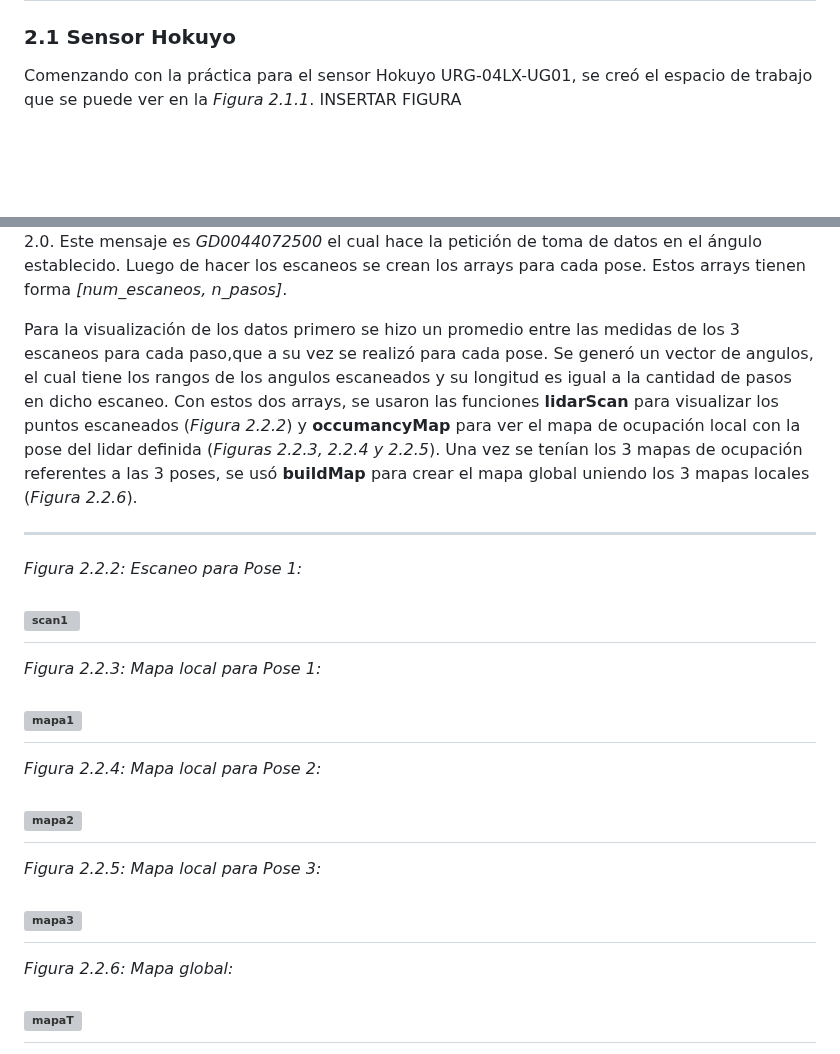
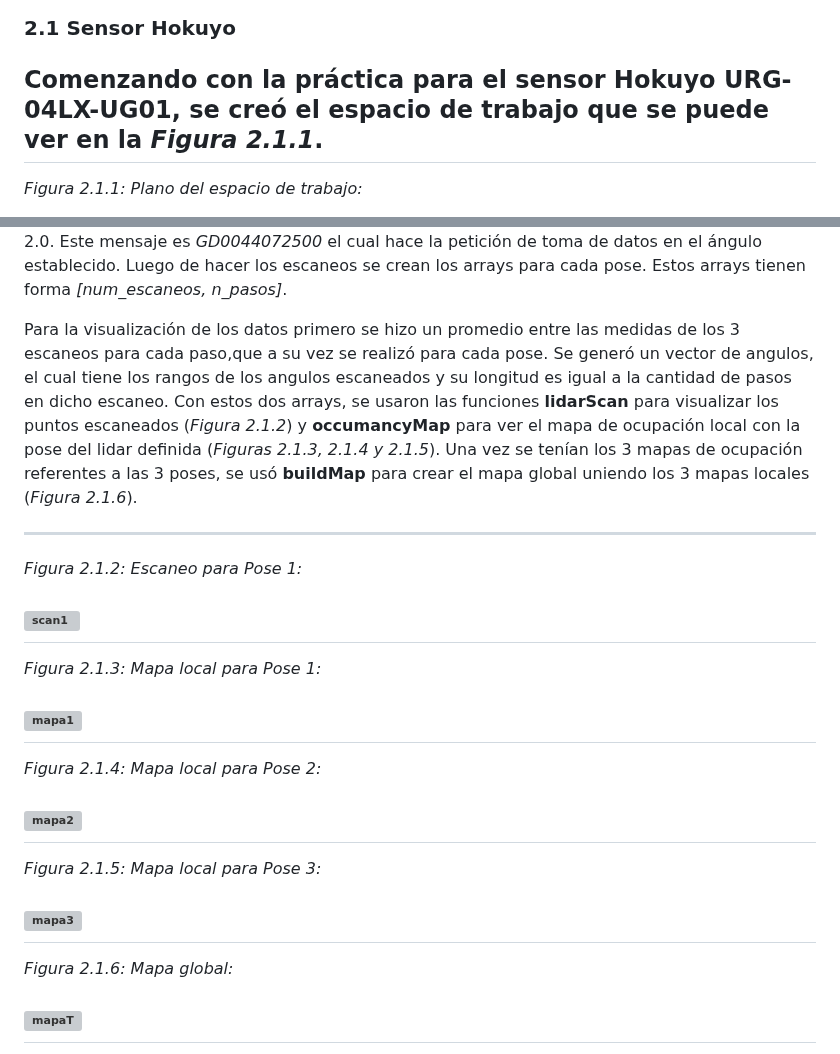
Before and after one commit to JoanPinilla/FRM-2025-1, a Markdown page: Laboratorio No. 2/README.md, 2 parts joined by grey strips. GitHub-like rendering; blank space fills up the shorter version; grey boxes are pictures that could not be loaded.

Commit message:
Update README.md
Se añade el plano del espacio de trabajo del hokuyo en el readme

```diff
--- a/Laboratorio No. 2/README.md
+++ b/Laboratorio No. 2/README.md
@@ -20,5 +20,6 @@ Repositorio para llevar registro de las actividades realizadas en el laboratorio
 
 ### 2.1 Sensor Hokuyo
 Comenzando con la práctica para el sensor Hokuyo URG-04LX-UG01, se creó el espacio de trabajo que se puede ver en la _Figura 2.1.1_.
-INSERTAR FIGURA
+---
+_Figura 2.1.1: Plano del espacio de trabajo:_
 
@@ -39,26 +42,26 @@ Se escogieron las 3 poses siguientes:
 
 Para la toma de datos primero se hizo la configuración del lidar, iniciando el objeto en MATLAB. Luego se realizaron 3 escaneos con 3 segundos de diferencia entre ellos. Esto haciendo uso de la función **LidarScan.m**. Con esta función se manda un mensaje al lidar mediante el protocolo SCIP 2.0. Este mensaje es _GD0044072500_ el cual hace la petición de toma de datos en el ángulo establecido. Luego de hacer los escaneos se crean los arrays para cada pose. Estos arrays tienen forma _[num_escaneos, n_pasos]_.
 
-Para la visualización de los datos primero se hizo un promedio entre las medidas de los 3 escaneos para cada paso,que a su vez se realizó para cada pose. Se generó un vector de angulos, el cual tiene los rangos de los angulos escaneados y su longitud es igual a la cantidad de pasos en dicho escaneo. Con estos dos arrays, se usaron las funciones **lidarScan** para visualizar los puntos escaneados (_Figura 2.2.2_) y **occumancyMap** para ver el mapa de ocupación local con la pose del lidar definida (_Figuras 2.2.3, 2.2.4 y 2.2.5_). Una vez se tenían los 3 mapas de ocupación referentes a las 3 poses, se usó **buildMap** para crear el mapa global uniendo los 3 mapas locales (_Figura 2.2.6_).
+Para la visualización de los datos primero se hizo un promedio entre las medidas de los 3 escaneos para cada paso,que a su vez se realizó para cada pose. Se generó un vector de angulos, el cual tiene los rangos de los angulos escaneados y su longitud es igual a la cantidad de pasos en dicho escaneo. Con estos dos arrays, se usaron las funciones **lidarScan** para visualizar los puntos escaneados (_Figura 2.1.2_) y **occumancyMap** para ver el mapa de ocupación local con la pose del lidar definida (_Figuras 2.1.3, 2.1.4 y 2.1.5_). Una vez se tenían los 3 mapas de ocupación referentes a las 3 poses, se usó **buildMap** para crear el mapa global uniendo los 3 mapas locales (_Figura 2.1.6_).
 
 ---
-_Figura 2.2.2: Escaneo para Pose 1:_
+_Figura 2.1.2: Escaneo para Pose 1:_
 
 ![scan1](https://github.com/user-attachments/assets/6a059f93-ba7e-42d3-8fec-66644a1e17a3)
 ---
-_Figura 2.2.3: Mapa local para Pose 1:_
+_Figura 2.1.3: Mapa local para Pose 1:_
 
 ![mapa1](https://github.com/user-attachments/assets/8990bf12-f871-4ed2-9d1c-545b81878495)
 ---
-_Figura 2.2.4: Mapa local para Pose 2:_
+_Figura 2.1.4: Mapa local para Pose 2:_
 
 ![mapa2](https://github.com/user-attachments/assets/f88b2b5d-a809-47c6-a9c8-cf98151317f7)
 ---
-_Figura 2.2.5: Mapa local para Pose 3:_
+_Figura 2.1.5: Mapa local para Pose 3:_
 
 ![mapa3](https://github.com/user-attachments/assets/b1e24ec7-96ac-4d53-858a-2b8b823154aa)
 ---
-_Figura 2.2.6: Mapa global:_
+_Figura 2.1.6: Mapa global:_
 
 ![mapaT](https://github.com/user-attachments/assets/40691bf0-33a8-47f6-b707-0146b9ada72c)
 ---
```
Also changed, not shown: other parts of Laboratorio No. 2/README.md (+2 -0 lines).
